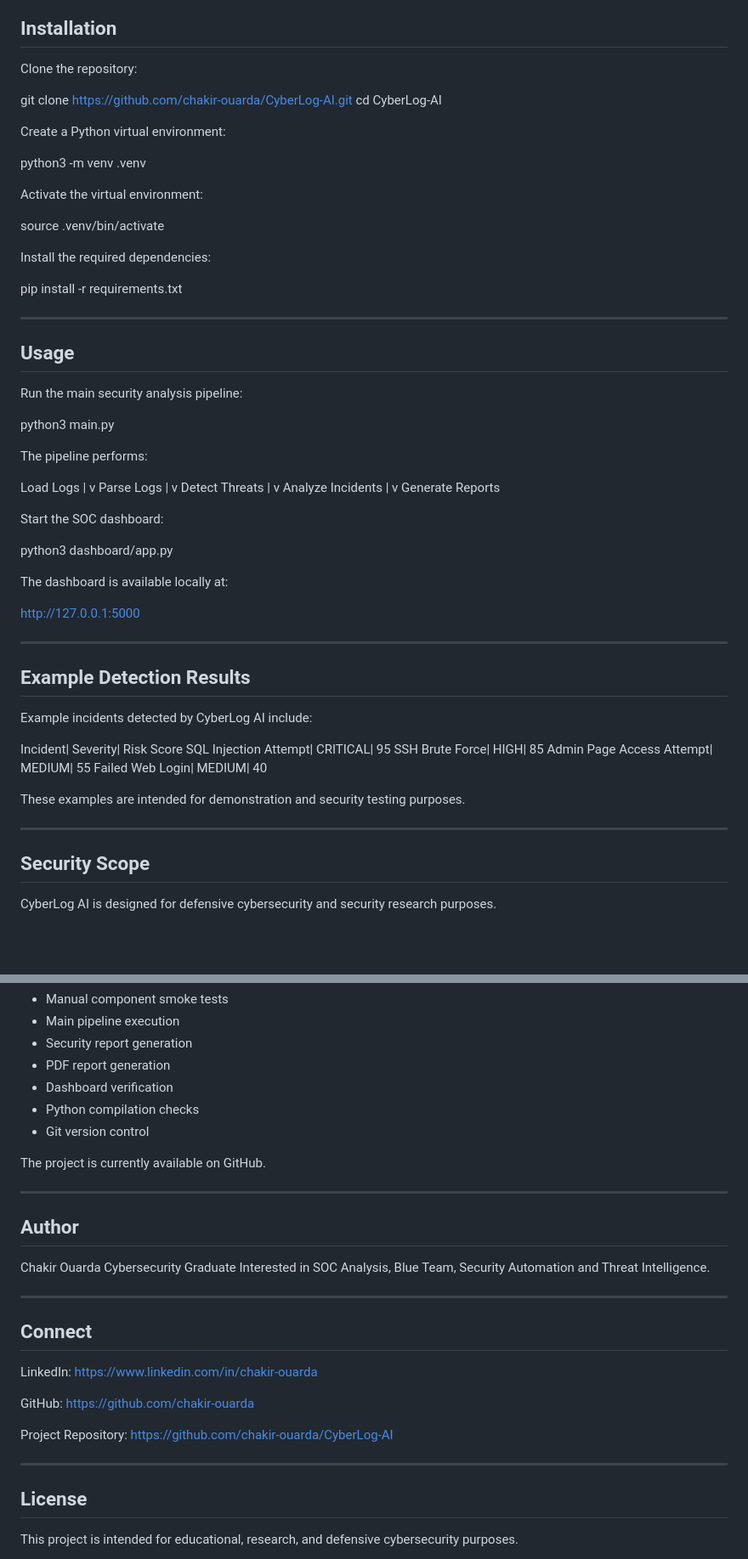
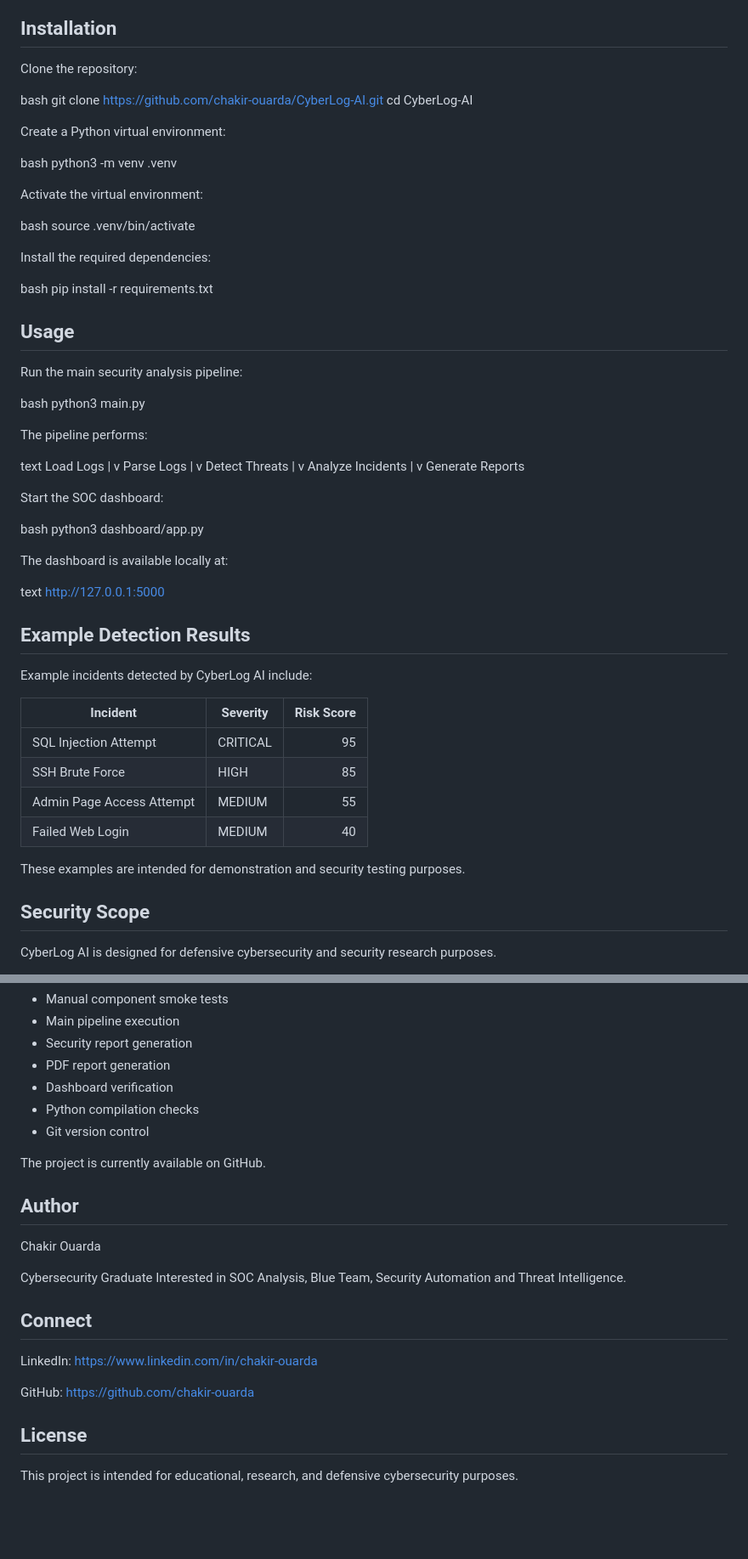
Before and after one commit to chakir-ouarda/CyberLog-AI, a Markdown page: README.md, 2 parts joined by grey strips. Shown at 85% size. GitHub-like rendering; blank space fills up the shorter version.

Commit message:
docs: rebuild professional README

```diff
--- a/README.md
+++ b/README.md
@@ -400,31 +377,40 @@ Git| Version control
 
 Clone the repository:
 
+bash
 git clone https://github.com/chakir-ouarda/CyberLog-AI.git
 cd CyberLog-AI
 
+
 Create a Python virtual environment:
 
+bash
 python3 -m venv .venv
+
 
 Activate the virtual environment:
 
+bash
 source .venv/bin/activate
+
 
 Install the required dependencies:
 
+bash
 pip install -r requirements.txt
 
----
 
 ## Usage
 
 Run the main security analysis pipeline:
 
+bash
 python3 main.py
+
 
 The pipeline performs:
 
+text
 Load Logs
    |
    v
@@ -439,29 +425,31 @@ Analyze Incidents
    v
 Generate Reports
 
+
 Start the SOC dashboard:
 
+bash
 python3 dashboard/app.py
+
 
 The dashboard is available locally at:
 
+text
 http://127.0.0.1:5000
 
----
 
 ## Example Detection Results
 
 Example incidents detected by CyberLog AI include:
 
-Incident| Severity| Risk Score
-SQL Injection Attempt| CRITICAL| 95
-SSH Brute Force| HIGH| 85
-Admin Page Access Attempt| MEDIUM| 55
-Failed Web Login| MEDIUM| 40
+| Incident | Severity | Risk Score |
+|---|---|---:|
+| SQL Injection Attempt | CRITICAL | 95 |
+| SSH Brute Force | HIGH | 85 |
+| Admin Page Access Attempt | MEDIUM | 55 |
+| Failed Web Login | MEDIUM | 40 |
 
 These examples are intended for demonstration and security testing purposes.
-
----
 
 ## Security Scope
 
@@ -542,28 +526,18 @@ The current version has been validated through:
 
 The project is currently available on GitHub.
 
----
-
 ## Author
 
 Chakir Ouarda
+
 Cybersecurity Graduate
 Interested in SOC Analysis, Blue Team, Security Automation and Threat Intelligence.
 
----
-
 ## Connect
 
-LinkedIn:
-https://www.linkedin.com/in/chakir-ouarda
+LinkedIn: https://www.linkedin.com/in/chakir-ouarda
 
-GitHub:
-https://github.com/chakir-ouarda
-
-Project Repository:
-https://github.com/chakir-ouarda/CyberLog-AI
-
----
+GitHub: https://github.com/chakir-ouarda
 
 ## License
 
```
Also changed, not shown: other parts of README.md (+26 -53 lines).
